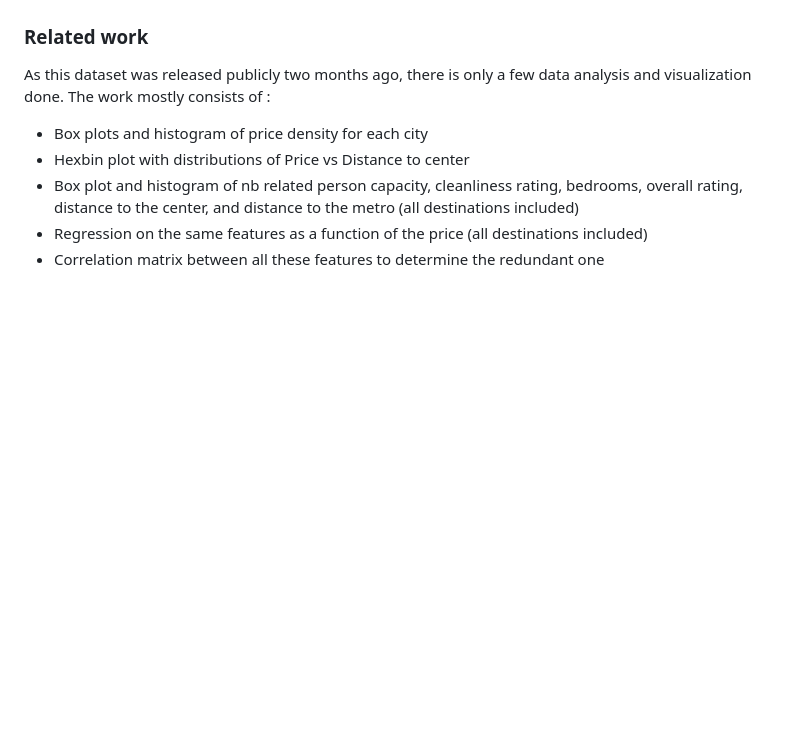
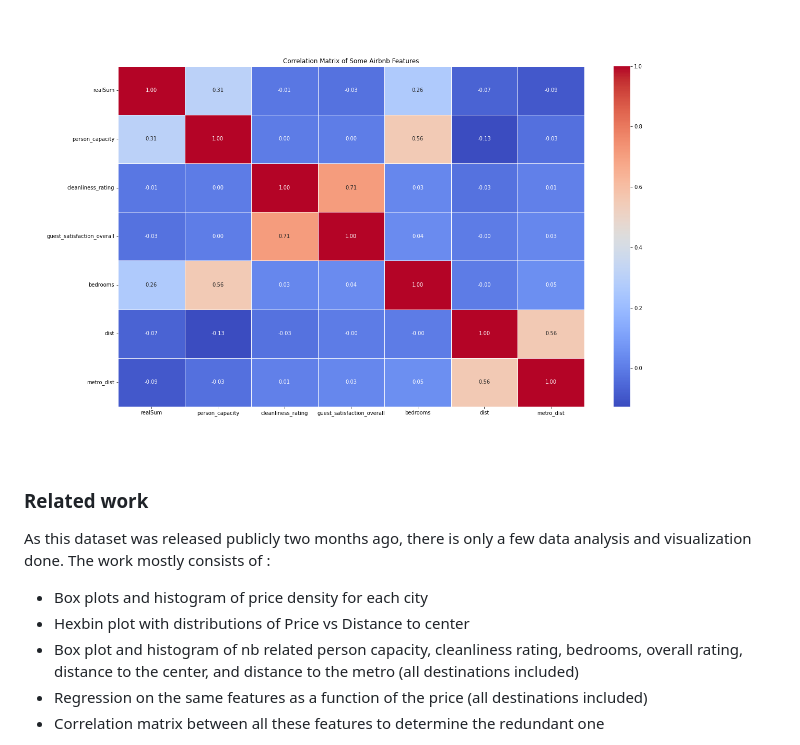
Before and after one commit to com-480-data-visualization/project-2023-les-zinzins, a Markdown page: README.md, the part around the change printed below. Drawn GitHub-style; blank space fills up the shorter version.

Commit message:
added EDA to readme

```diff
--- a/README.md
+++ b/README.md
@@ -37,3 +50,5 @@ However, Airbnb is not only for people seeking to rent a place for the holidays
+![Correlation matrix](images/correlation_matrix.png)
+
 
 ### Related work
 
```
Also changed, not shown: other parts of README.md (+16 -3 lines).
